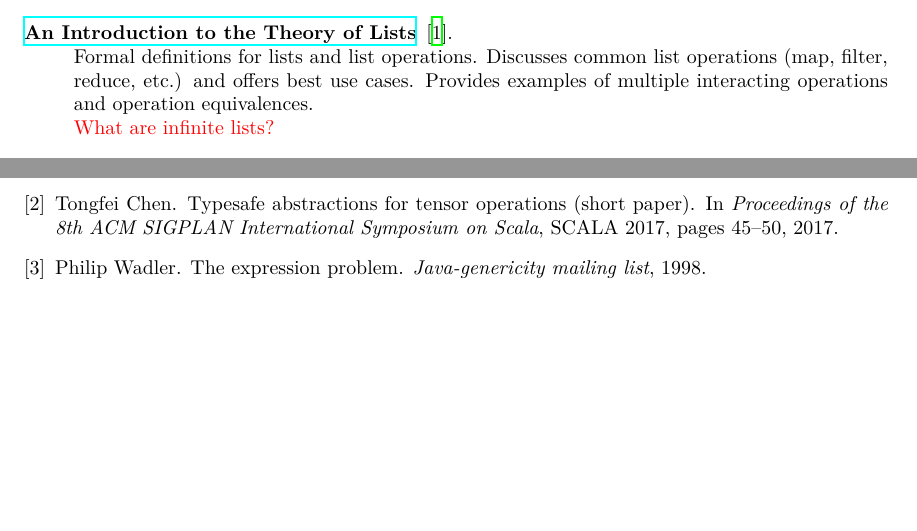
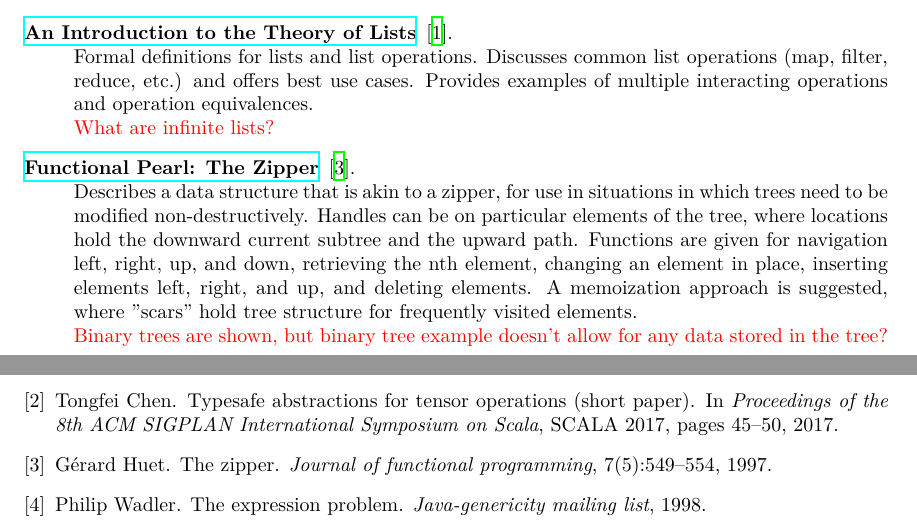
Before and after one commit to eherbert/pl-papers, a LaTeX document (main.tex, which reads parts/functional.tex, parts/references.bib): two parts of pages 2 and 5 of 5, joined at a grey line, cut so that both start at the same text, the shorter picture padded with empty space. The pictures show the PDF file main.pdf that the author committed with the source.

Commit message:
Functional Pearl: The Zipper

```diff
--- a/parts/functional.tex
+++ b/parts/functional.tex
@@ -6,4 +6,7 @@
     \item[\href{https://www.cs.ox.ac.uk/files/3378/PRG56.pdf}{An Introduction to the Theory of Lists}] {\cite{bird1987introduction}.
           \\ Formal definitions for lists and list operations. Discusses common list operations (map, filter, reduce, etc.) and offers best use cases. Provides examples of multiple interacting operations and operation equivalences.
           \\ \question{What are infinite lists?}}
+    \item[\href{https://www.st.cs.uni-saarland.de/edu/seminare/2005/advanced-fp/docs/huet-zipper.pdf}{Functional Pearl: The Zipper}] {\cite{huet1997zipper}.
+          \\ Describes a data structure that is akin to a zipper, for use in situations in which trees need to be modified non-destructively. Handles can be on particular elements of the tree, where locations hold the downward current subtree and the upward path. Functions are given for navigation left, right, up, and down, retrieving the nth element, changing an element in place, inserting elements left, right, and up, and deleting elements. A memoization approach is suggested, where "scars" hold tree structure for frequently visited elements.
+          \\ \question{Binary trees are shown, but binary tree example doesn't allow for any data stored in the tree?}}
 \end{description}
--- a/parts/references.bib
+++ b/parts/references.bib
@@ -1,3 +4,11 @@
+  journal={Journal of functional programming},
+  volume={7},
+  number={5},
+  pages={549--554},
+  year={1997},
+  publisher={Cambridge University Press}
+}
+
 @article{wadler1998expression,
   title={The expression problem},
   author={Wadler, Philip},
```
Also changed, not shown: main.pdf, parts/references.bib (3 more changed lines).
